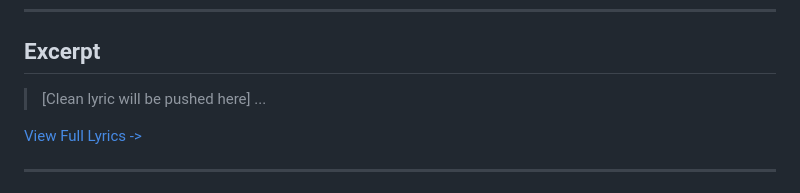
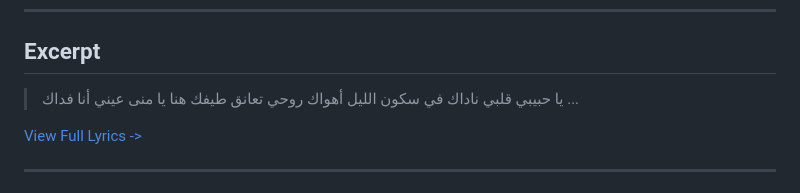
Before and after one commit to ImAbuSayed/w3dek-howa-el-aman, a Markdown page: README.md, the part around the change. GitHub-like rendering.

Commit message:
docs: Update readme excerpt

```diff
--- a/README.md
+++ b/README.md
@@ -19,7 +19,10 @@
 
 ## Excerpt
 
-> [Clean lyric will be pushed here]
+> يا حبيبي قلبي ناداك
+> في سكون الليل أهواك
+> روحي تعانق طيفك هنا
+> يا منى عيني أنا فداك
 > ...
 
 [View Full Lyrics ->](./lyrics.txt)
```
